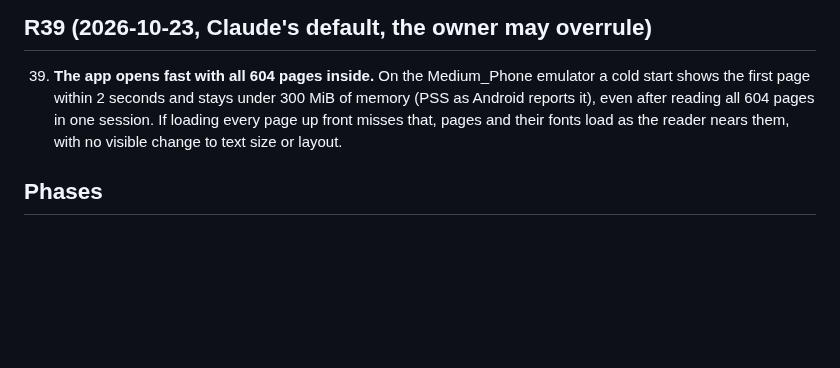
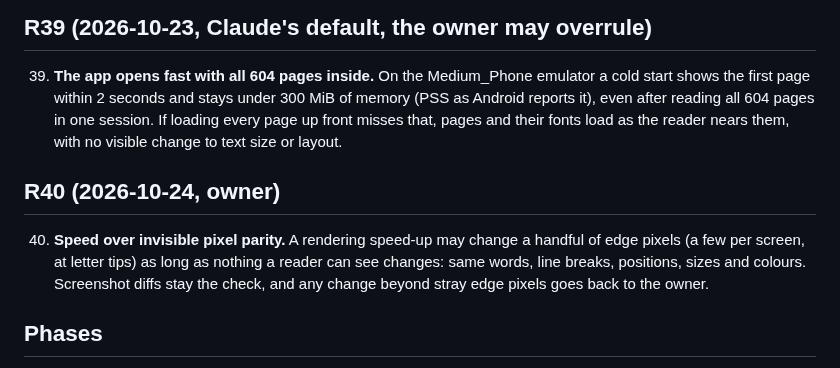
Before and after one commit to ahmadjz/grey-mushaf, a Markdown page: docs/rulings.md, the part around the change. GitHub-like rendering; blank space fills up the shorter version.

Commit message:
Record R40: speed over invisible pixel parity

```diff
--- a/docs/rulings.md
+++ b/docs/rulings.md
@@ -165,6 +165,13 @@ Revealed words are weak spots and stay black, so over time the owner remembers w
     up front misses that, pages and their fonts load as the reader nears them, with no visible
     change to text size or layout.
 
+## R40 (2026-10-24, owner)
+
+40. **Speed over invisible pixel parity.** A rendering speed-up may change a handful of edge pixels
+    (a few per screen, at letter tips) as long as nothing a reader can see changes: same words, line
+    breaks, positions, sizes and colours. Screenshot diffs stay the check, and any change beyond
+    stray edge pixels goes back to the owner.
+
 ## Phases
 
 0. **Feasibility spike:** get the 1441 word data (QUL V4 layout plus words, and fonts if they can be
```
